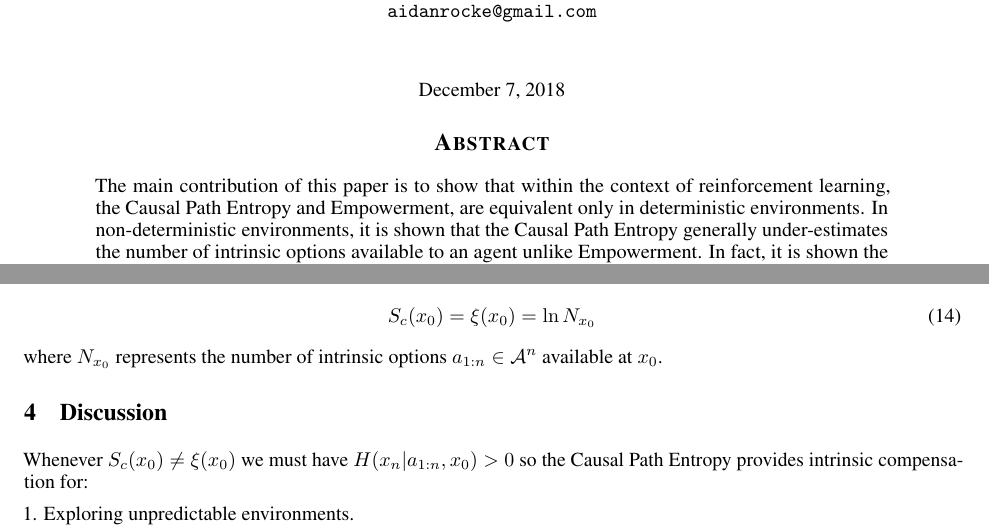
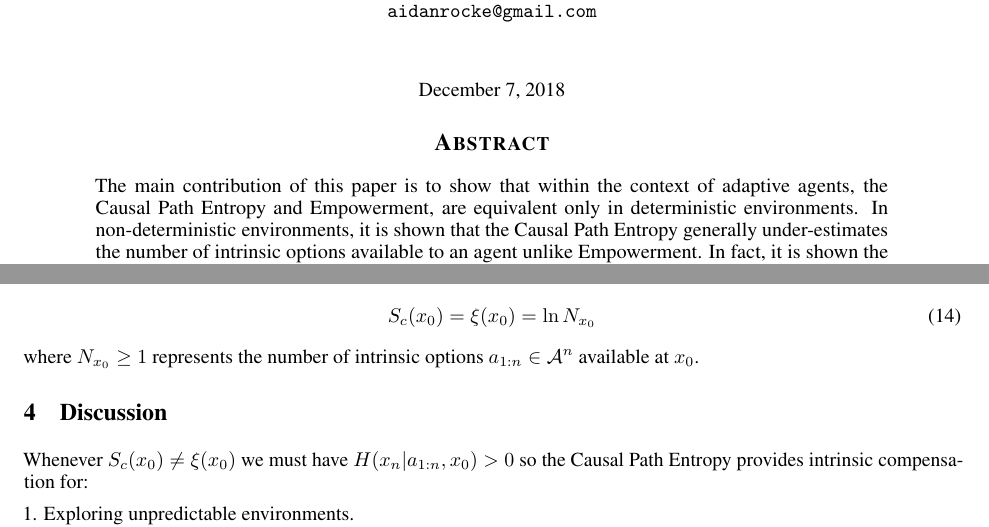
Before and after one commit to markov-blanket-publications/Empowerment-paper, a LaTeX paper (empower.tex): two parts of pages 1 and 3 of 3, joined at a grey line, cut so that both start at the same text. Compiled offline with pdfLaTeX.

Commit message:
update paper

```diff
--- a/empower.tex
+++ b/empower.tex
@@ -61,7 +61,7 @@
 \maketitle
 
 \begin{abstract}
-   The main contribution of this paper is to show that within the context of reinforcement learning, the Causal Path Entropy and Empowerment, are equivalent only in deterministic environments. In non-deterministic environments, it is shown that the Causal Path Entropy generally under-estimates the number of intrinsic options available to an agent unlike Empowerment. In fact, it is shown the difference between Causal Path Entropy and Empowerment can't be increased without diminishing Empowerment.
+   The main contribution of this paper is to show that within the context of adaptive agents, the Causal Path Entropy and Empowerment, are equivalent only in deterministic environments. In non-deterministic environments, it is shown that the Causal Path Entropy generally under-estimates the number of intrinsic options available to an agent unlike Empowerment. In fact, it is shown the difference between Causal Path Entropy and Empowerment can't be increased without diminishing Empowerment.
 \end{abstract}
 
 \section{Causal Path Entropy for adaptive agents}
@@ -185,7 +185,7 @@ which is true if and only if $p(x_n|a_{1:n},x_0) = 1 \oplus 0$ (where $\oplus$ d
 S_c(x_0) = \xi(x_0)  = \ln N_{x_0}
 \end{equation}
 
-where $N_{x_0}$ represents the number of intrinsic options $a_{1:n} \in \mathcal{A}^n$ available at $x_0$.
+where $N_{x_0} \geq 1$ represents the number of intrinsic options $a_{1:n} \in \mathcal{A}^n$ available at $x_0$.
 
 \section{Discussion}
 
```
Also changed, not shown: empower.pdf, 2 other files.
